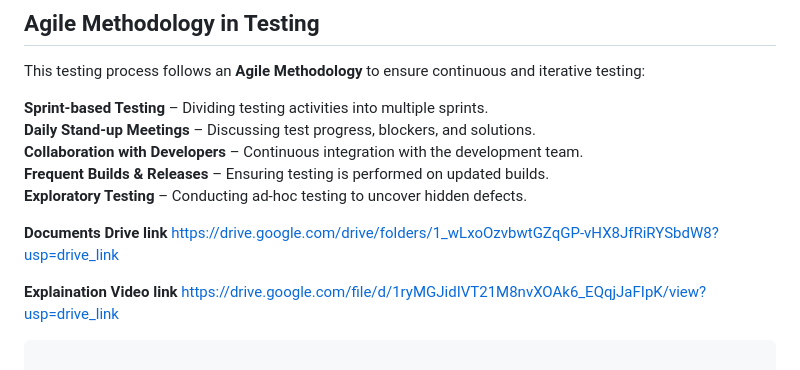
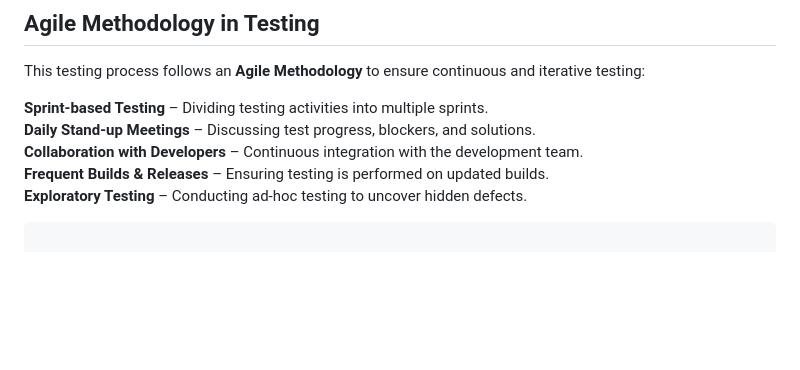
Before and after one commit to Shubhamgiri1709/WriteWave, a Markdown page: README.md, the part around the change. Rendered like a GitHub page; blank space fills up the shorter version.

```diff
--- a/README.md
+++ b/README.md
@@ -100,11 +100,7 @@ This testing process follows an **Agile Methodology** to ensure continuous and i
  **Frequent Builds & Releases** – Ensuring testing is performed on updated builds.
  **Exploratory Testing** – Conducting ad-hoc testing to uncover hidden defects.
 
- **Documents Drive link**
- https://drive.google.com/drive/folders/1_wLxoOzvbwtGZqGP-vHX8JfRiRYSbdW8?usp=drive_link
 
- **Explaination Video link**
- https://drive.google.com/file/d/1ryMGJidIVT21M8nvXOAk6_EQqjJaFIpK/view?usp=drive_link
 ~~~
 
 WritesWave/
```
